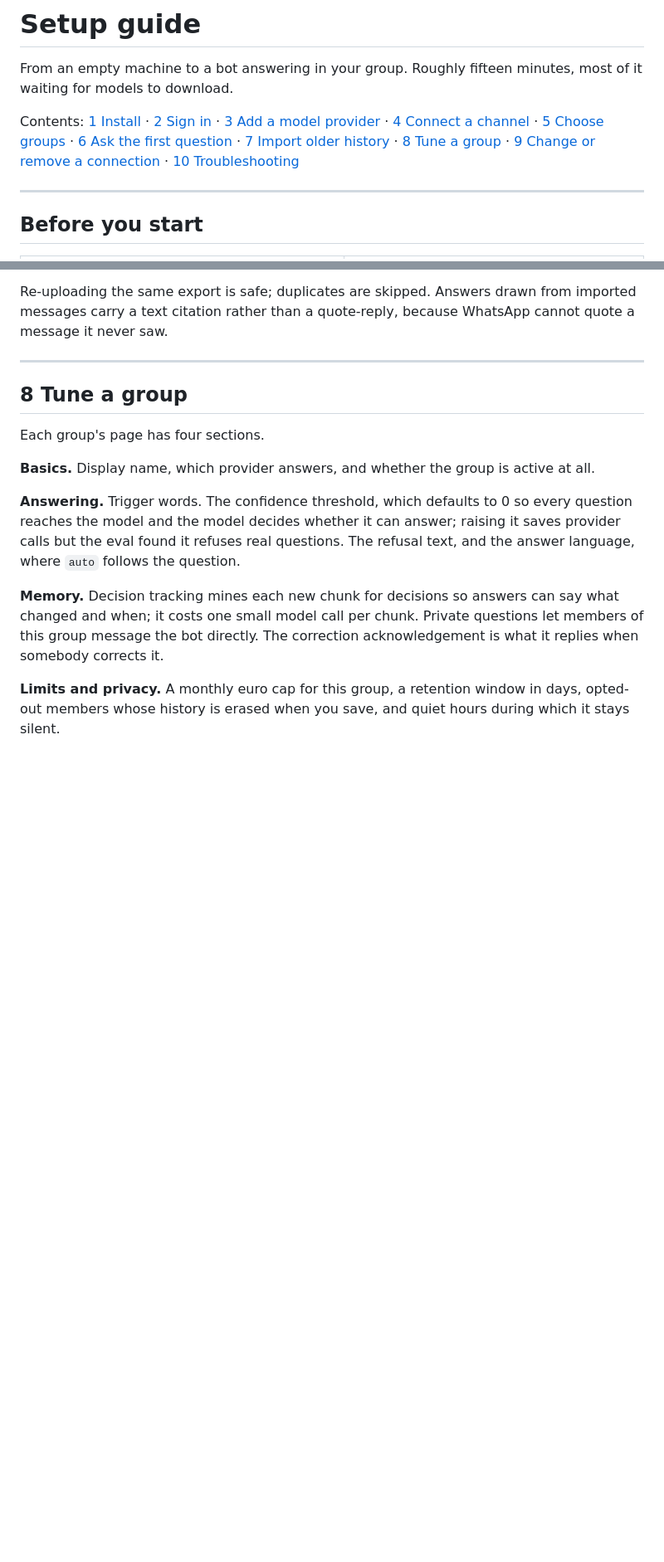
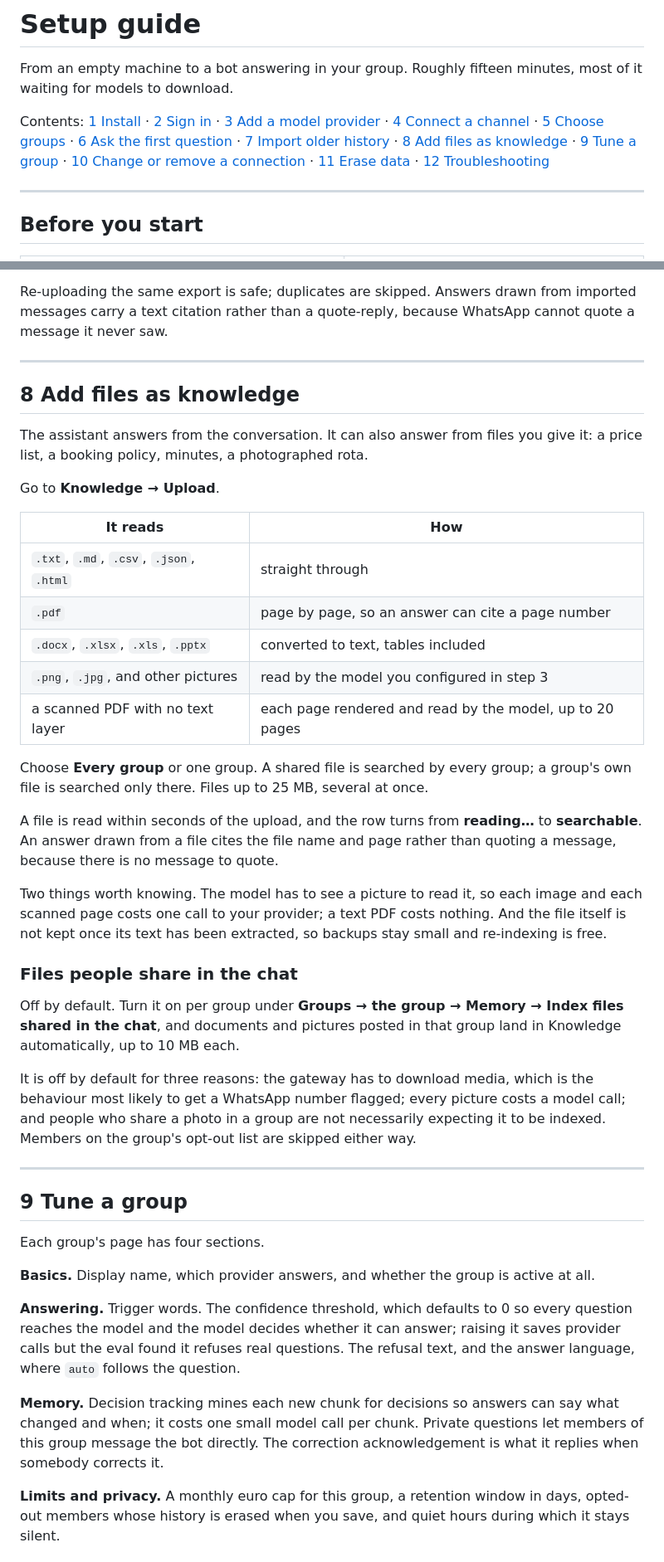
Before and after one commit to nasiriubat/wtsapp-rag, a Markdown page: docs/SETUP.md, 2 parts joined by grey strips. Shown at 83% size. Rendered like a GitHub page; blank space fills up the shorter version.

```diff
--- a/docs/SETUP.md
+++ b/docs/SETUP.md
@@ -8,9 +8,11 @@ Contents: [1 Install](#1-install) · [2 Sign in](#2-sign-in) ·
 [4 Connect a channel](#4-connect-a-channel) · [5 Choose groups](#5-choose-groups) ·
 [6 Ask the first question](#6-ask-the-first-question) ·
 [7 Import older history](#7-import-older-history) ·
-[8 Tune a group](#8-tune-a-group) ·
-[9 Change or remove a connection](#9-change-or-remove-a-connection) ·
-[10 Troubleshooting](#10-troubleshooting)
+[8 Add files as knowledge](#8-add-files-as-knowledge) ·
+[9 Tune a group](#9-tune-a-group) ·
+[10 Change or remove a connection](#10-change-or-remove-a-connection) ·
+[11 Erase data](#11-erase-data) ·
+[12 Troubleshooting](#12-troubleshooting)
 
 ---
 
@@ -236,7 +244,48 @@ because WhatsApp cannot quote a message it never saw.
 
 ---
 
-## 8 Tune a group
+## 8 Add files as knowledge
+
+The assistant answers from the conversation. It can also answer from files you
+give it: a price list, a booking policy, minutes, a photographed rota.
+
+Go to **Knowledge → Upload**.
+
+| It reads | How |
+|---|---|
+| `.txt`, `.md`, `.csv`, `.json`, `.html` | straight through |
+| `.pdf` | page by page, so an answer can cite a page number |
+| `.docx`, `.xlsx`, `.xls`, `.pptx` | converted to text, tables included |
+| `.png`, `.jpg`, and other pictures | read by the model you configured in step 3 |
+| a scanned PDF with no text layer | each page rendered and read by the model, up to 20 pages |
+
+Choose **Every group** or one group. A shared file is searched by every group;
+a group's own file is searched only there. Files up to 25 MB, several at once.
+
+A file is read within seconds of the upload, and the row turns from
+**reading…** to **searchable**. An answer drawn from a file cites the file name
+and page rather than quoting a message, because there is no message to quote.
+
+Two things worth knowing. The model has to see a picture to read it, so each
+image and each scanned page costs one call to your provider; a text PDF costs
+nothing. And the file itself is not kept once its text has been extracted, so
+backups stay small and re-indexing is free.
+
+### Files people share in the chat
+
+Off by default. Turn it on per group under **Groups → the group → Memory →
+Index files shared in the chat**, and documents and pictures posted in that
+group land in Knowledge automatically, up to 10 MB each.
+
+It is off by default for three reasons: the gateway has to download media,
+which is the behaviour most likely to get a WhatsApp number flagged; every
+picture costs a model call; and people who share a photo in a group are not
+necessarily expecting it to be indexed. Members on the group's opt-out list are
+skipped either way.
+
+---
+
+## 9 Tune a group
 
 Each group's page has four sections.
 
```
Also changed, not shown: other parts of docs/SETUP.md (+33 -6 lines), CLAUDE.md (+11 -6 lines), README.md (+11 -3 lines).
